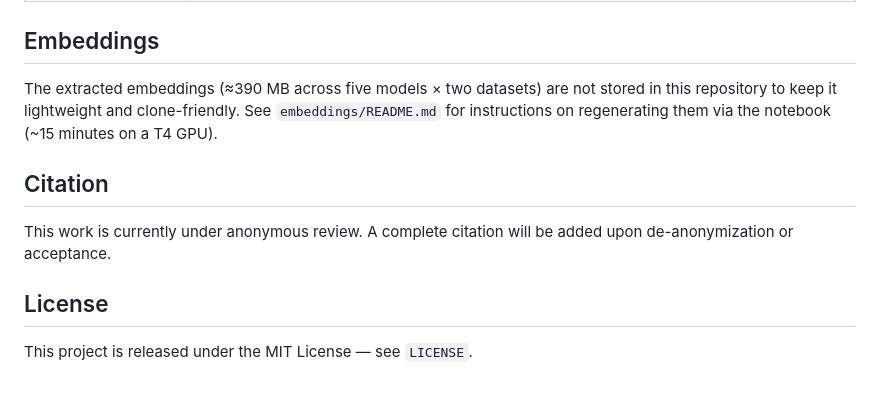
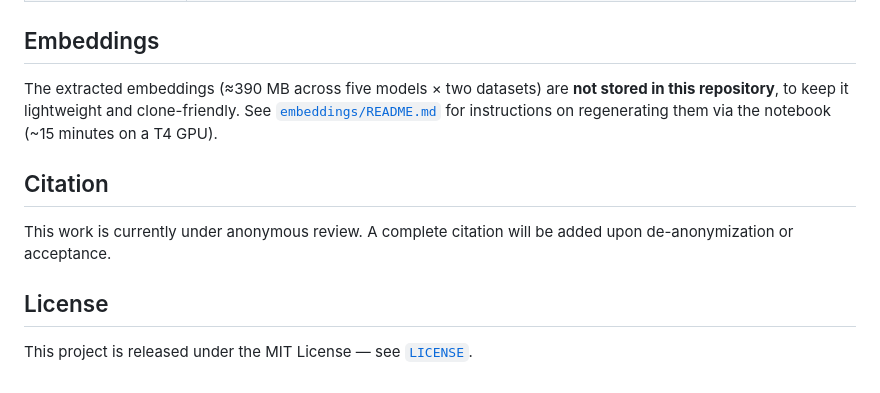
Before and after one commit to meherabb/demographic-leakage-cxr, a Markdown page: README.md, the part around one of its changes. Rendered like a GitHub page.

```diff
--- a/README.md
+++ b/README.md
@@ -82,7 +169,7 @@ All randomness is seeded (`SEED = 42`). Statistical claims are backed by 5-fold
 
 ## Embeddings
 
-The extracted embeddings (≈390 MB across five models × two datasets) are not stored in this repository to keep it lightweight and clone-friendly. See `embeddings/README.md` for instructions on regenerating them via the notebook (~15 minutes on a T4 GPU).
+The extracted embeddings (≈390 MB across five models × two datasets) are **not stored in this repository**, to keep it lightweight and clone-friendly. See [`embeddings/README.md`](embeddings/README.md) for instructions on regenerating them via the notebook (~15 minutes on a T4 GPU).
 
 ## Citation
 
@@ -90,4 +177,4 @@ This work is currently under anonymous review. A complete citation will be added
 
 ## License
 
-This project is released under the MIT License — see `LICENSE`.
+This project is released under the MIT License — see [`LICENSE`](LICENSE).
```
Also changed, not shown: other parts of README.md (+116 -29 lines).
